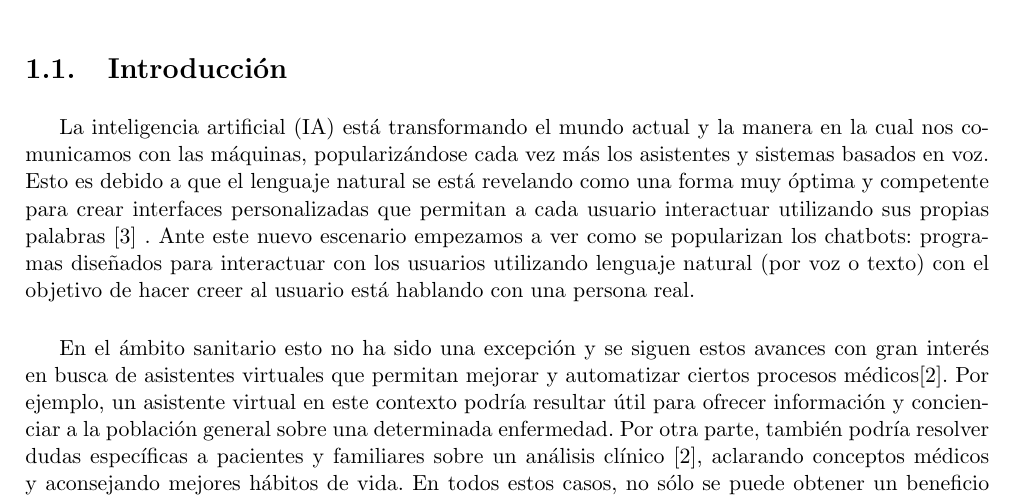
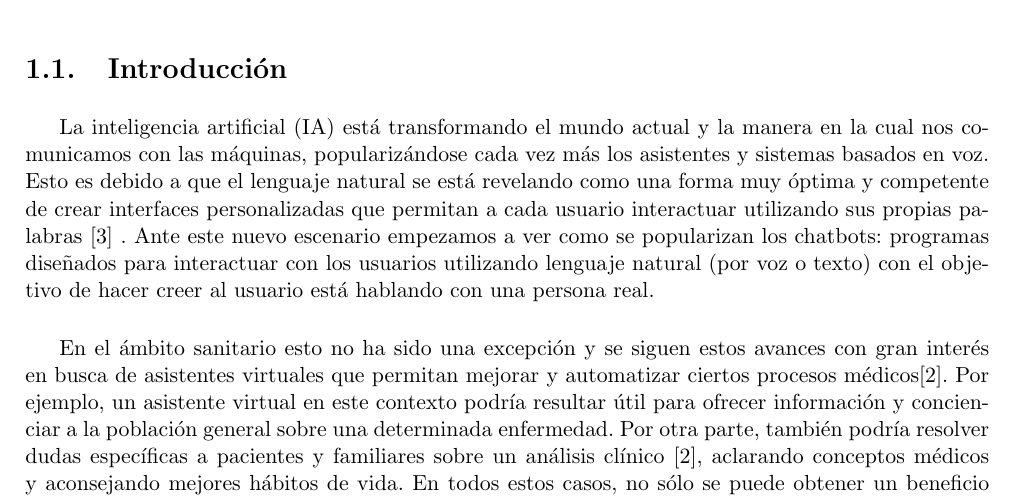
Before and after one commit to joancipria/VIHrtualApp, a LaTeX book (docs/main.tex, which reads docs/chapters/introducción.tex): part of page 9 of 23, cut so that both start at the same text. Compiled offline with pdfLaTeX.

Commit message:
Minor fix

```diff
--- a/docs/chapters/introducción.tex
+++ b/docs/chapters/introducción.tex
@@ -1,5 +1,5 @@
 \section{Introducción}
-La inteligencia artificial (IA) está transformando el mundo actual y la manera en la cual nos comunicamos con las máquinas, popularizándose cada vez más los asistentes y sistemas basados en voz. Esto es debido a que el lenguaje natural se está revelando como una forma muy óptima y competente para crear interfaces personalizadas que permitan a cada usuario interactuar utilizando sus propias palabras \cite{naturalDialogue} . Ante este nuevo escenario empezamos a ver como se popularizan los chatbots: programas diseñados para interactuar con los usuarios utilizando lenguaje natural (por voz o texto) con el objetivo de hacer creer al usuario está hablando con una persona real. \\
+La inteligencia artificial (IA) está transformando el mundo actual y la manera en la cual nos comunicamos con las máquinas, popularizándose cada vez más los asistentes y sistemas basados en voz. Esto es debido a que el lenguaje natural se está revelando como una forma muy óptima y competente de crear interfaces personalizadas que permitan a cada usuario interactuar utilizando sus propias palabras \cite{naturalDialogue} . Ante este nuevo escenario empezamos a ver como se popularizan los chatbots: programas diseñados para interactuar con los usuarios utilizando lenguaje natural (por voz o texto) con el objetivo de hacer creer al usuario está hablando con una persona real. \\
 
 En el ámbito sanitario esto no ha sido una excepción y se siguen estos avances con gran interés en busca de asistentes virtuales que permitan mejorar y automatizar ciertos procesos médicos\cite{healthAgents}. Por ejemplo, un asistente virtual en este contexto podría resultar útil para ofrecer información y concienciar a la población general sobre una determinada enfermedad. Por otra parte, también podría resolver dudas específicas a pacientes y familiares sobre un análisis clínico \cite{healthAgents}, aclarando conceptos médicos y aconsejando mejores hábitos de vida. En todos estos casos, no sólo se puede obtener un beneficio directo al resolver las dudas más comunes y automatizar ciertas consultas, si no que a largo plazo esta alfabetización y acceso libre a la información puede contribuir a una sociedad más formada y consciente que mejore su salud.\\
 
```
